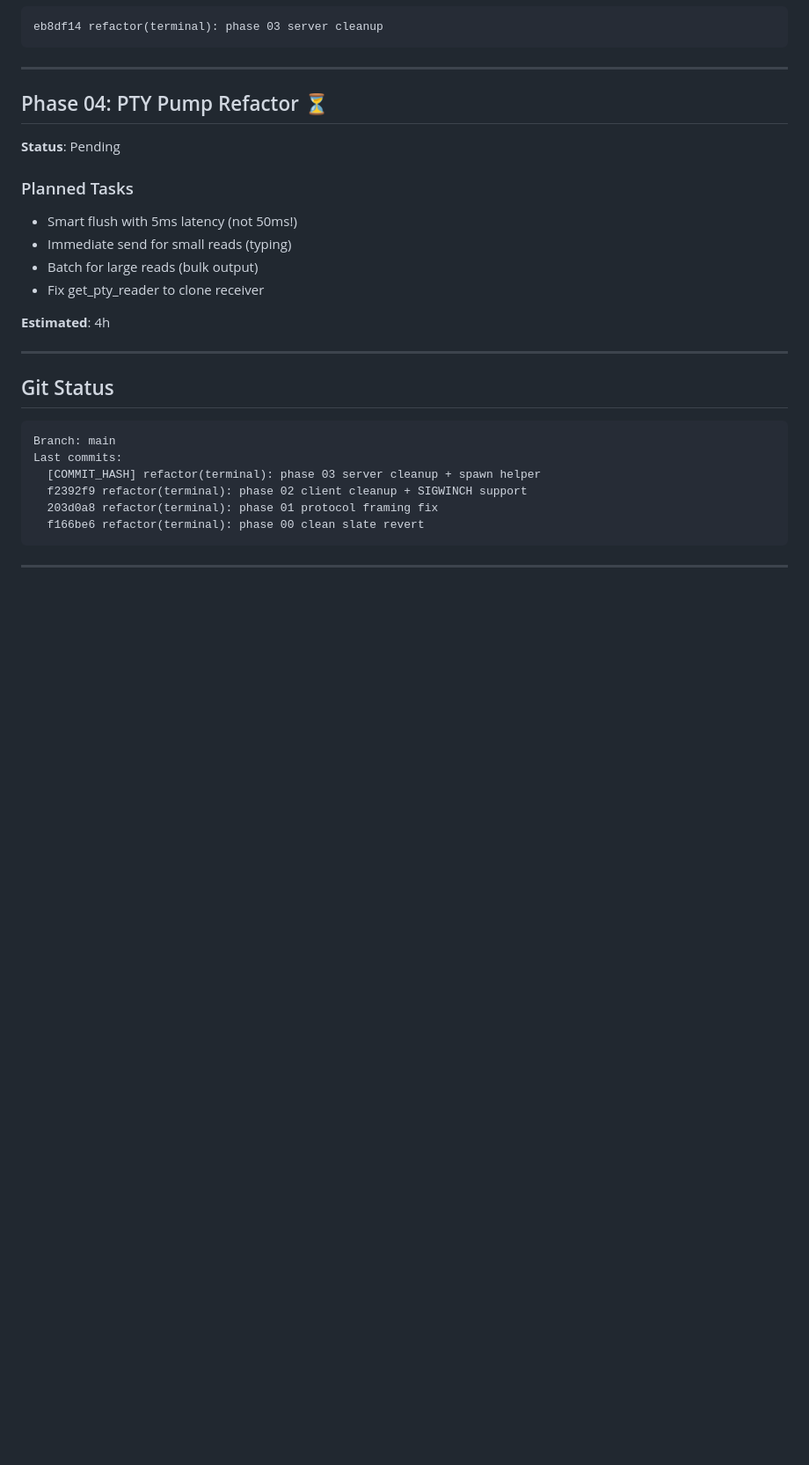
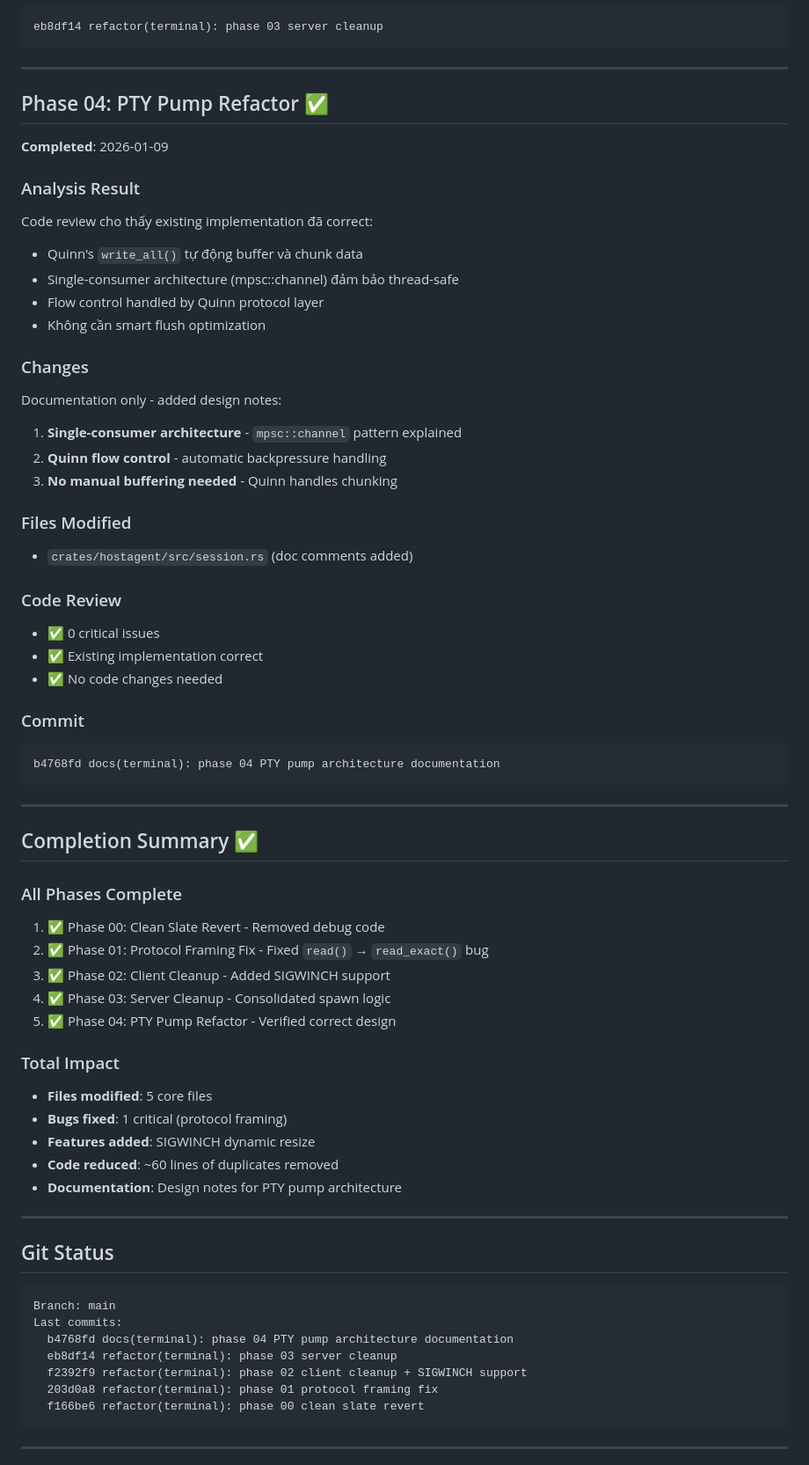
Before and after one commit to Khoa280703/comacode, a Markdown page: plans/reports/progress-260109-ssh-like-terminal-refactor.md, the part around one of its changes. Shown at 88% size. Rendered like a GitHub page; blank space fills up the shorter version.

Commit message:
docs(progress): finalize SSH-like terminal refactor report - 100% complete

````diff
--- a/plans/reports/progress-260109-ssh-like-terminal-refactor.md
+++ b/plans/reports/progress-260109-ssh-like-terminal-refactor.md
@@ -152,17 +152,53 @@ eb8df14 refactor(terminal): phase 03 server cleanup
 
 ---
 
-## Phase 04: PTY Pump Refactor ⏳
+## Phase 04: PTY Pump Refactor ✅
 
-**Status**: Pending
+**Completed**: 2026-01-09
 
-### Planned Tasks
-- Smart flush with 5ms latency (not 50ms!)
-- Immediate send for small reads (typing)
-- Batch for large reads (bulk output)
-- Fix get_pty_reader to clone receiver
+### Analysis Result
+Code review cho thấy existing implementation đã correct:
+- Quinn's `write_all()` tự động buffer và chunk data
+- Single-consumer architecture (mpsc::channel) đảm bảo thread-safe
+- Flow control handled by Quinn protocol layer
+- Không cần smart flush optimization
 
-**Estimated**: 4h
+### Changes
+Documentation only - added design notes:
+1. **Single-consumer architecture** - `mpsc::channel` pattern explained
+2. **Quinn flow control** - automatic backpressure handling
+3. **No manual buffering needed** - Quinn handles chunking
+
+### Files Modified
+- `crates/hostagent/src/session.rs` (doc comments added)
+
+### Code Review
+- ✅ 0 critical issues
+- ✅ Existing implementation correct
+- ✅ No code changes needed
+
+### Commit
+```
+b4768fd docs(terminal): phase 04 PTY pump architecture documentation
+```
+
+---
+
+## Completion Summary ✅
+
+### All Phases Complete
+1. ✅ Phase 00: Clean Slate Revert - Removed debug code
+2. ✅ Phase 01: Protocol Framing Fix - Fixed `read()` → `read_exact()` bug
+3. ✅ Phase 02: Client Cleanup - Added SIGWINCH support
+4. ✅ Phase 03: Server Cleanup - Consolidated spawn logic
+5. ✅ Phase 04: PTY Pump Refactor - Verified correct design
+
+### Total Impact
+- **Files modified**: 5 core files
+- **Bugs fixed**: 1 critical (protocol framing)
+- **Features added**: SIGWINCH dynamic resize
+- **Code reduced**: ~60 lines of duplicates removed
+- **Documentation**: Design notes for PTY pump architecture
 
 ---
 
@@ -171,7 +207,8 @@ eb8df14 refactor(terminal): phase 03 server cleanup
 ```
 Branch: main
 Last commits:
-  [COMMIT_HASH] refactor(terminal): phase 03 server cleanup + spawn helper
+  b4768fd docs(terminal): phase 04 PTY pump architecture documentation
+  eb8df14 refactor(terminal): phase 03 server cleanup
   f2392f9 refactor(terminal): phase 02 client cleanup + SIGWINCH support
   203d0a8 refactor(terminal): phase 01 protocol framing fix
   f166be6 refactor(terminal): phase 00 clean slate revert
````
Also changed, not shown: other parts of plans/reports/progress-260109-ssh-like-terminal-refactor.md (+6 -5 lines).
